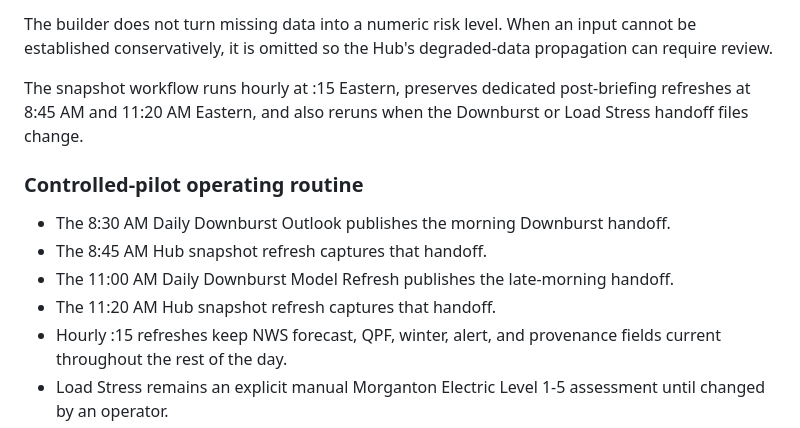
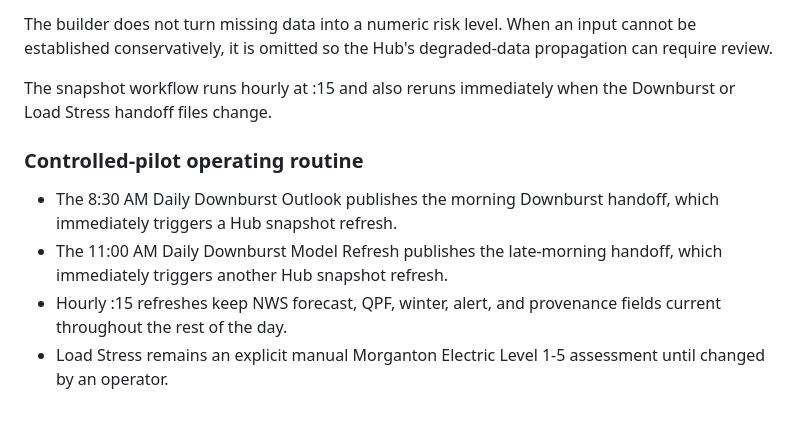
Before and after one commit to mckeetj/morganton-hrrr-extractor, a Markdown page: README.md, the part around the change. GitHub-like rendering.

Commit message:
Clarify Hub hourly and handoff-trigger refresh cadence

```diff
--- a/README.md
+++ b/README.md
@@ -120,16 +120,15 @@ The builder does not turn missing data into a numeric risk level. When an input
 cannot be established conservatively, it is omitted so the Hub's degraded-data
 propagation can require review.
 
-The snapshot workflow runs hourly at :15 Eastern, preserves dedicated
-post-briefing refreshes at 8:45 AM and 11:20 AM Eastern, and also reruns when
-the Downburst or Load Stress handoff files change.
+The snapshot workflow runs hourly at :15 and also reruns immediately when the
+Downburst or Load Stress handoff files change.
 
 ### Controlled-pilot operating routine
 
-- The 8:30 AM Daily Downburst Outlook publishes the morning Downburst handoff.
-- The 8:45 AM Hub snapshot refresh captures that handoff.
-- The 11:00 AM Daily Downburst Model Refresh publishes the late-morning handoff.
-- The 11:20 AM Hub snapshot refresh captures that handoff.
+- The 8:30 AM Daily Downburst Outlook publishes the morning Downburst handoff,
+  which immediately triggers a Hub snapshot refresh.
+- The 11:00 AM Daily Downburst Model Refresh publishes the late-morning handoff,
+  which immediately triggers another Hub snapshot refresh.
 - Hourly :15 refreshes keep NWS forecast, QPF, winter, alert, and provenance
   fields current throughout the rest of the day.
 - Load Stress remains an explicit manual Morganton Electric Level 1-5
```
